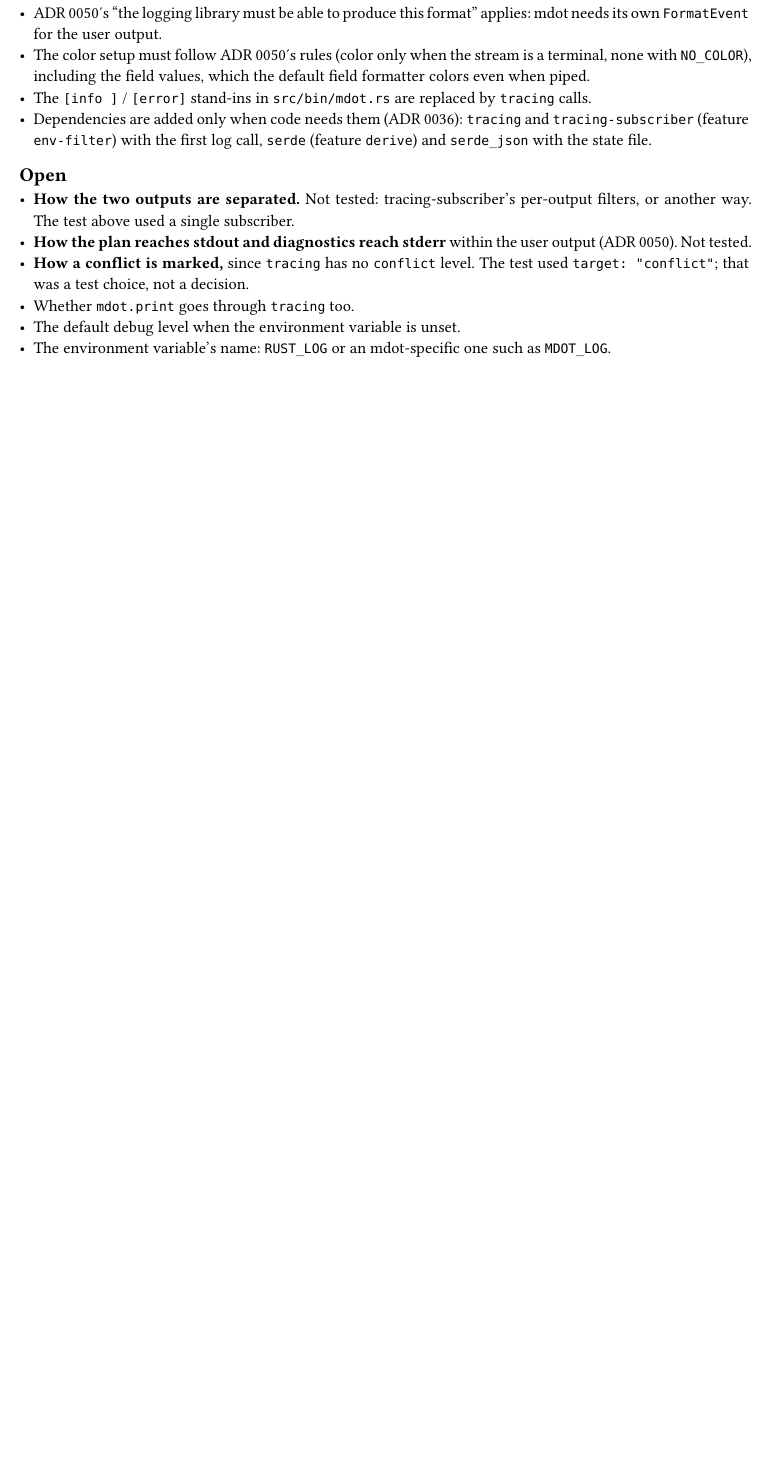
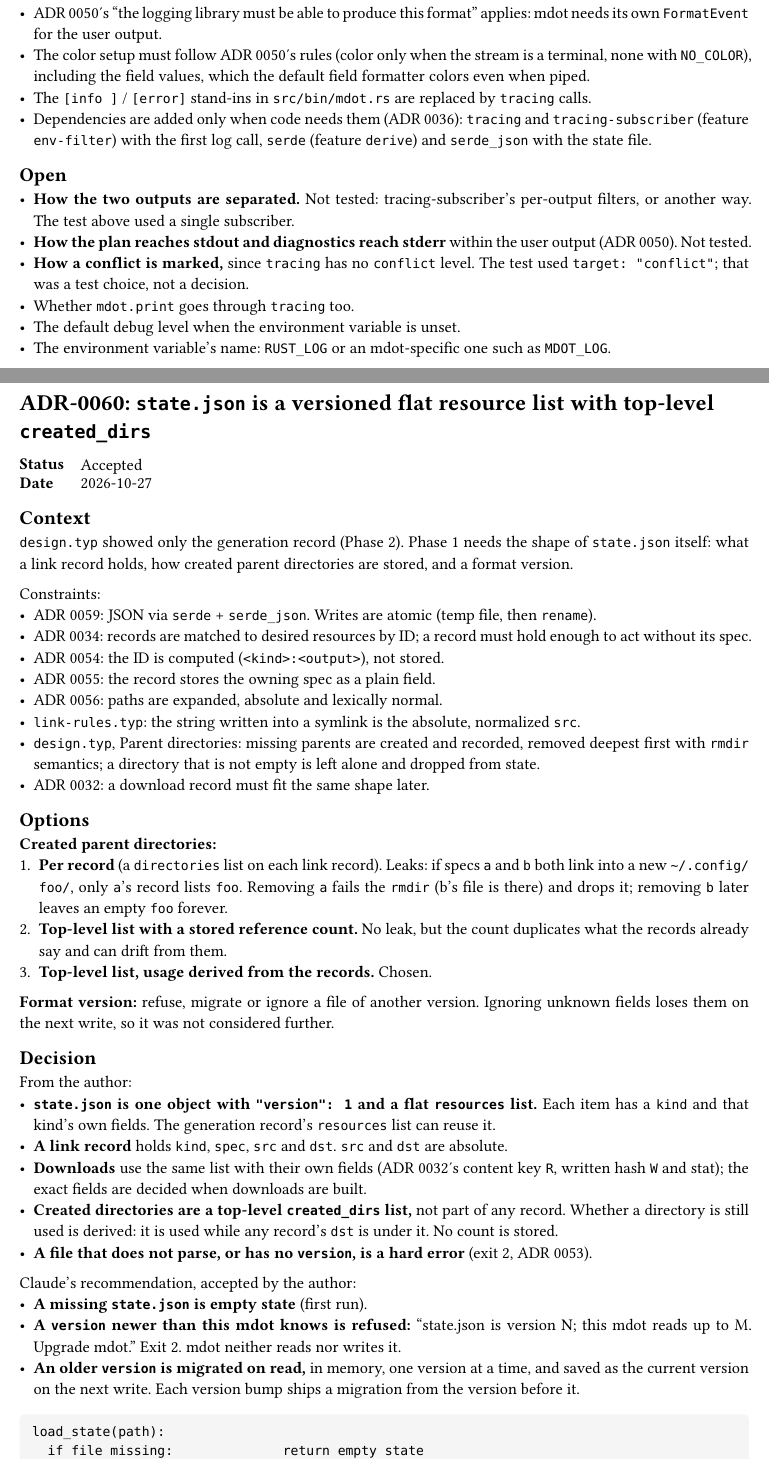
Before and after one commit to NexushasTaken/mdot, a Typst document (docs/adr/main.typ, which reads docs/adr/0060-state-file-schema.typ): part of page 85 of 85 before the commit and two parts of pages 85 and 86 of 87 after it, the two joined at a grey line, cut so that both start at the same text, the shorter picture padded with empty space. Compiled offline with Typst 0.15.

Commit message:
docs(adr): add ADR 0060 for the state.json schema
state.json is a version number, a top-level created_dirs list and a
flat resources list. A link record holds kind, spec, src and dst.
Created directories leave the records so two links sharing a new
parent no longer leak it; usage is derived, not counted. Newer
versions are refused, older ones migrated on read.

Co-Authored-By: Claude Opus 5.5 <noreply@anthropic.com>

````diff
--- /dev/null
+++ b/docs/adr/0060-state-file-schema.typ
@@ -0,0 +1,52 @@
+#import "../template.typ": adr
+
+#adr(number: 60, title: [`state.json` is a versioned flat resource list with top-level `created_dirs`], status: [Accepted], date: [2026-10-27])[
+= Context
+`design.typ` showed only the generation record (Phase 2). Phase 1 needs the shape of `state.json`
+itself: what a link record holds, how created parent directories are stored, and a format version.
+
+Constraints:
+- ADR 0059: JSON via `serde` + `serde_json`. Writes are atomic (temp file, then `rename`).
+- ADR 0034: records are matched to desired resources by ID; a record must hold enough to act without
+  its spec.
+- ADR 0054: the ID is computed (`<kind>:<output>`), not stored.
+- ADR 0055: the record stores the owning spec as a plain field.
+- ADR 0056: paths are expanded, absolute and lexically normal.
+- `link-rules.typ`: the string written into a symlink is the absolute, normalized `src`.
+- `design.typ`, Parent directories: missing parents are created and recorded, removed deepest first
+  with `rmdir` semantics; a directory that is not empty is left alone and dropped from state.
+- ADR 0032: a download record must fit the same shape later.
+
+= Options
+*Created parent directories:*
++ *Per record* (a `directories` list on each link record). Leaks: if specs `a` and `b` both link
+  into a new `~/.config/foo/`, only `a`'s record lists `foo`. Removing `a` fails the `rmdir` (b's
+  file is there) and drops it; removing `b` later leaves an empty `foo` forever.
++ *Top-level list with a stored reference count.* No leak, but the count duplicates what the records
+  already say and can drift from them.
++ *Top-level list, usage derived from the records.* Chosen.
+
+*Format version:* refuse, migrate or ignore a file of another version. Ignoring unknown fields loses
+them on the next write, so it was not considered further.
+
+= Decision
+From the author:
+- *`state.json` is one object with `"version": 1` and a flat `resources` list.* Each item has a
+  `kind` and that kind's own fields. The generation record's `resources` list can reuse it.
+- *A link record* holds `kind`, `spec`, `src` and `dst`. `src` and `dst` are absolute.
+- *Downloads* use the same list with their own fields (ADR 0032's content key `R`, written hash `W`
+  and stat); the exact fields are decided when downloads are built.
+- *Created directories are a top-level `created_dirs` list,* not part of any record. Whether a
+  directory is still used is derived: it is used while any record's `dst` is under it. No count is
+  stored.
+- *A file that does not parse, or has no `version`, is a hard error* (exit 2, ADR 0053).
+
+Claude's recommendation, accepted by the author:
+- *A missing `state.json` is empty state* (first run).
+- *A `version` newer than this mdot knows is refused:* "state.json is version N; this mdot reads up
+  to M. Upgrade mdot." Exit 2. mdot neither reads nor writes it.
+- *An older `version` is migrated on read,* in memory, one version at a time, and saved as the
+  current version on the next write. Each version bump ships a migration from the version before it.
+
+```
+load_state(path):
@@ -0,0 +57 @@
+  if v >  CURRENT:              error "upgrade mdot", exit 2
@@ -0,0 +87 @@
+Accepted additions:
@@ -0,0 +92 @@
+  on the next write.
@@ -0,0 +108 @@
+  item.
--- a/docs/adr/main.typ
+++ b/docs/adr/main.typ
@@ -76,6 +76,7 @@ directory and is collected here.
   link(<adr-0057>)[0057], [Classify compares each pair on its own; live vs desired is optional], [Accepted],
   link(<adr-0058>)[0058], [Every kind's `decide` handles every case; no fallback], [Accepted],
   link(<adr-0059>)[0059], [Logging uses `tracing`; state files use `serde_json`], [Accepted],
+  link(<adr-0060>)[0060], [`state.json` is a versioned flat resource list with top-level `created_dirs`], [Accepted],
 )
 
 #include "0001-fresh-design-not-comtrya-port.typ"
````
Also changed, not shown: docs/adr/todo.typ (+3 -3 lines), docs/design.typ (+28 -4 lines), docs/adr/0060-state-file-schema.typ (56 more changed lines), docs/adr/main.typ (1 more changed lines).
